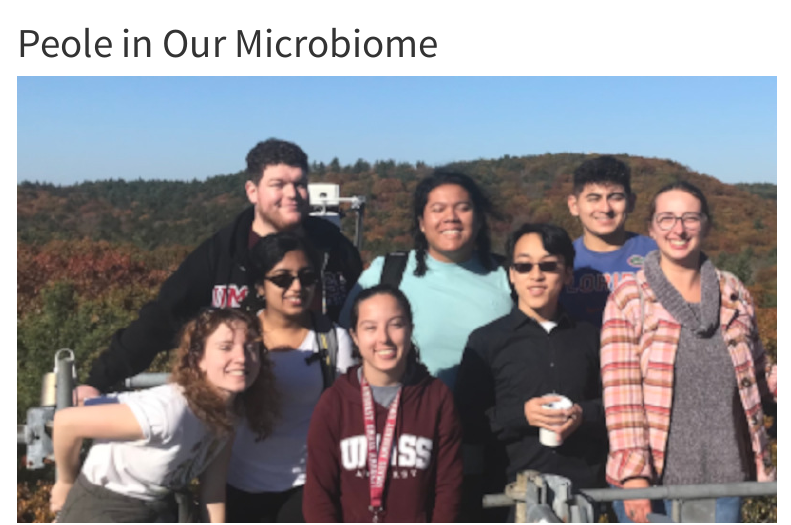
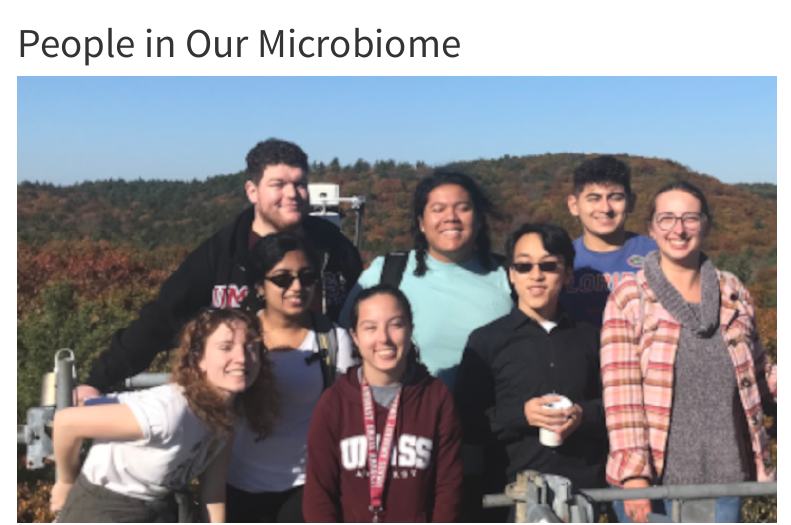
Before and after one commit to jeffreyblanchard/lab, a Quarto document (people.qmd): the page in a window 1100 px wide, from its top. Rendered offline with R 4.5, knitr and Pandoc in place of Quarto, with nearby package versions; menus at the side of the page are left out.

Commit message:
Update people

```diff
--- a/people.qmd
+++ b/people.qmd
@@ -1,5 +1,5 @@
 ---
-title: "Peole in Our Microbiome"
+title: "People in Our Microbiome"
 ---
 
 ![Fall 2022 at the Harvard Forest Observation Tower](images/Lab_fall_2022_tower.jpg)
```
Also changed, not shown: docs/search.json, 1 other file.
